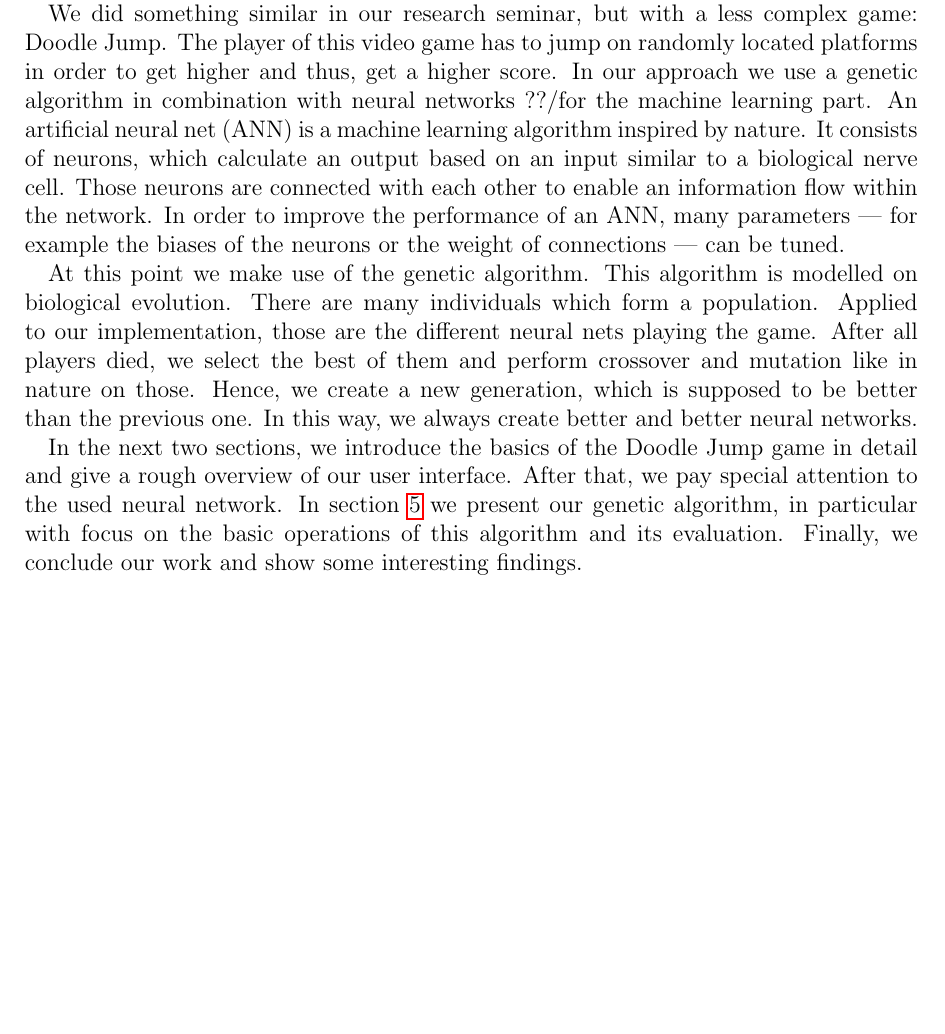
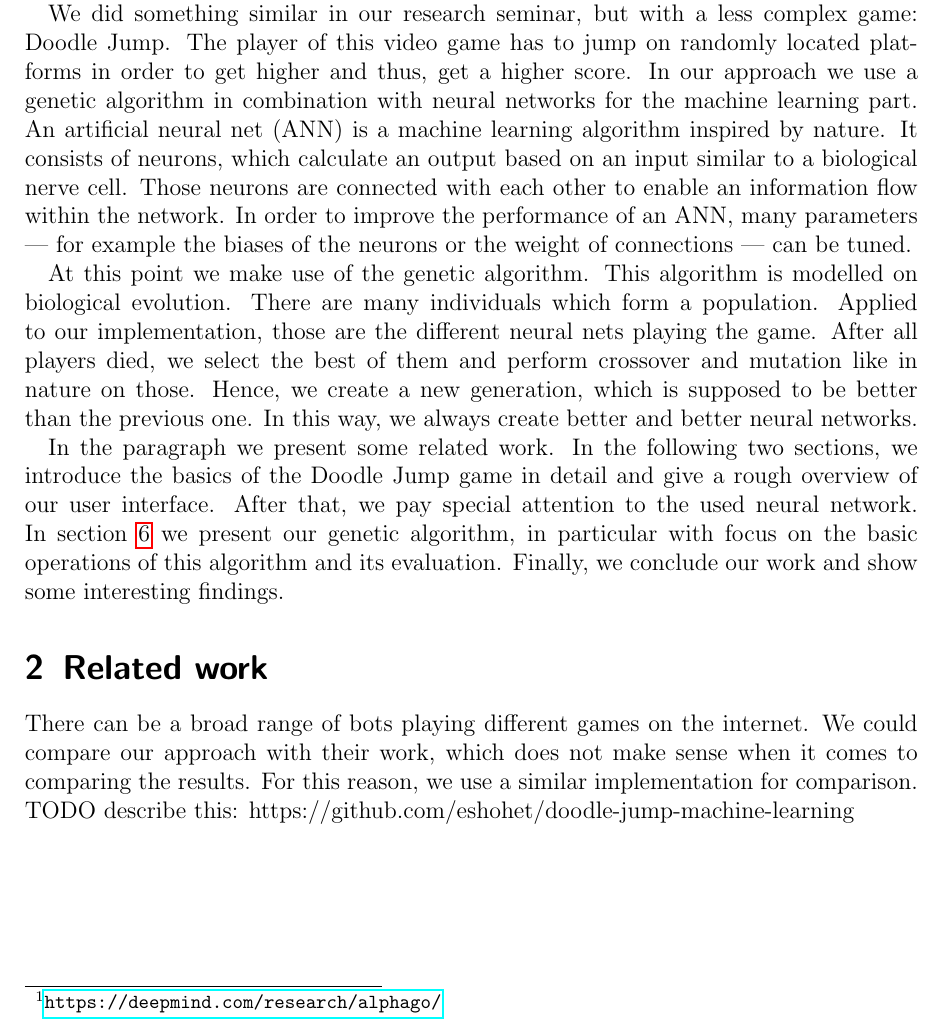
Before and after one commit to marcelja/doodle-jump, a LaTeX paper (paper/paper.tex): part of page 4 of 18, cut so that both start at the same text, the shorter picture padded with empty space. Compiled offline with pdfLaTeX.

Commit message:
related work start

```diff
--- a/paper/paper.tex
+++ b/paper/paper.tex
@@ -70,11 +70,17 @@
 \section{Introduction}
 Teaching an AI to play a simple game has become an interesting research topic in the last couple of years. AlphaGo\footnote{\url{https://deepmind.com/research/alphago/}} by Google Deepmind is probably the most famous example of computers playing games. The algorithm plays the board game Go, whose complexity is orders of magnitude higher than the complexity of chess. In a tournament against Lee Sedol (one of the world's best Go player) in 2016 the AI won four out of five games.
 
-We did something similar in our research seminar, but with a less complex game: Doodle Jump. The player of this video game has to jump on randomly located platforms in order to get higher and thus, get a higher score. In our approach we use a genetic algorithm in combination with neural networks ??/for the machine learning part. An artificial neural net (ANN) is a machine learning algorithm inspired by nature. It consists of neurons, which calculate an output based on an input similar to a biological nerve cell. Those neurons are connected with each other to enable an information flow within the network. In order to improve the performance of an ANN, many parameters --- for example the biases of the neurons or the weight of connections --- can be tuned.
+We did something similar in our research seminar, but with a less complex game: Doodle Jump. The player of this video game has to jump on randomly located platforms in order to get higher and thus, get a higher score. In our approach we use a genetic algorithm in combination with neural networks for the machine learning part. An artificial neural net (ANN) is a machine learning algorithm inspired by nature. It consists of neurons, which calculate an output based on an input similar to a biological nerve cell. Those neurons are connected with each other to enable an information flow within the network. In order to improve the performance of an ANN, many parameters --- for example the biases of the neurons or the weight of connections --- can be tuned.
 
 At this point we make use of the genetic algorithm. This algorithm is modelled on biological evolution. There are many individuals which form a population. Applied to our implementation, those are the different neural nets playing the game. After all players died, we select the best of them and perform crossover and mutation like in nature on those. Hence, we create a new generation, which is supposed to be better than the previous one. In this way, we always create better and better neural networks.
 
-In the next two sections, we introduce the basics of the Doodle Jump game in detail and give a rough overview of our user interface. After that, we pay special attention to the used neural network. In section \ref{sec:ga} we present our genetic algorithm, in particular with focus on the basic operations of this algorithm and its evaluation. Finally, we conclude our work and show some interesting findings.
+In the paragraph we present some related work. In the following two sections, we introduce the basics of the Doodle Jump game in detail and give a rough overview of our user interface. After that, we pay special attention to the used neural network. In section \ref{sec:ga} we present our genetic algorithm, in particular with focus on the basic operations of this algorithm and its evaluation. Finally, we conclude our work and show some interesting findings.
+
+
+\section{Related work}
+
+There can be a broad range of bots playing different games on the internet. We could compare our approach with their work, which does not make sense when it comes to comparing the results. For this reason, we use a similar implementation for comparison.
+TODO describe this: https://github.com/eshohet/doodle-jump-machine-learning
 
 \section{Doodle Jump}
 \subsection{Original game}
```
